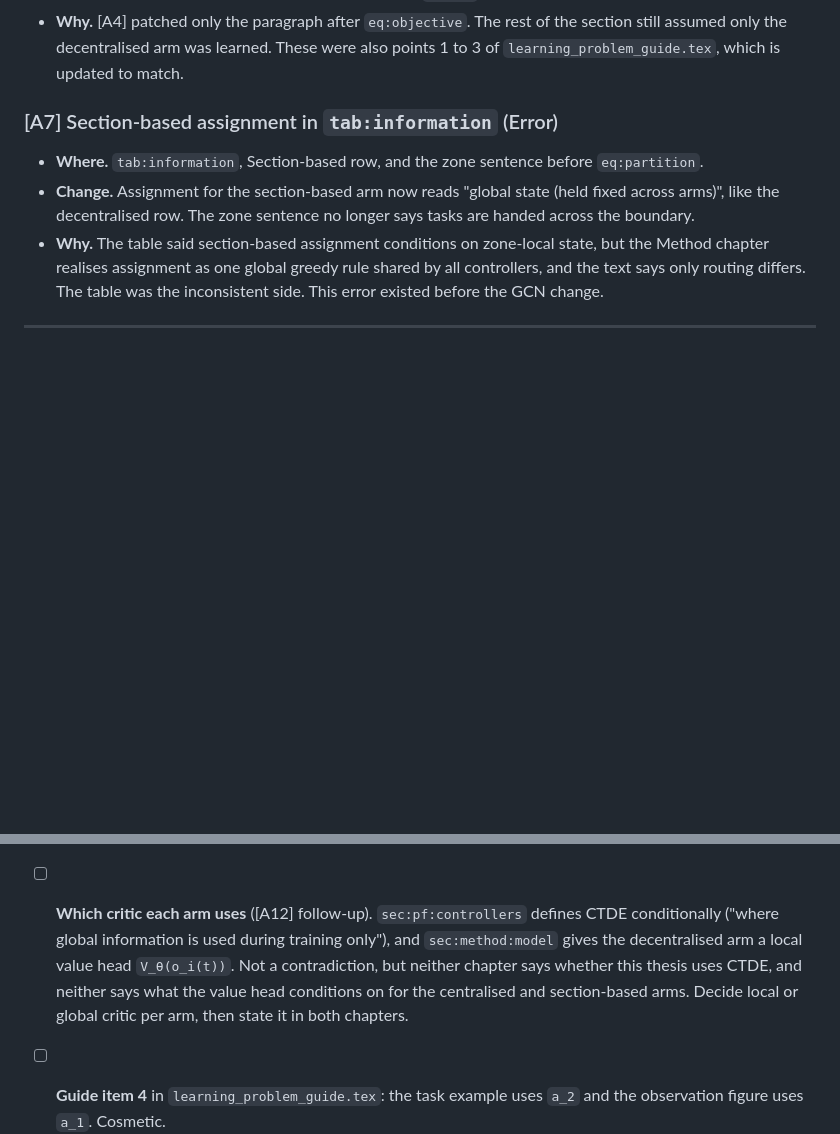
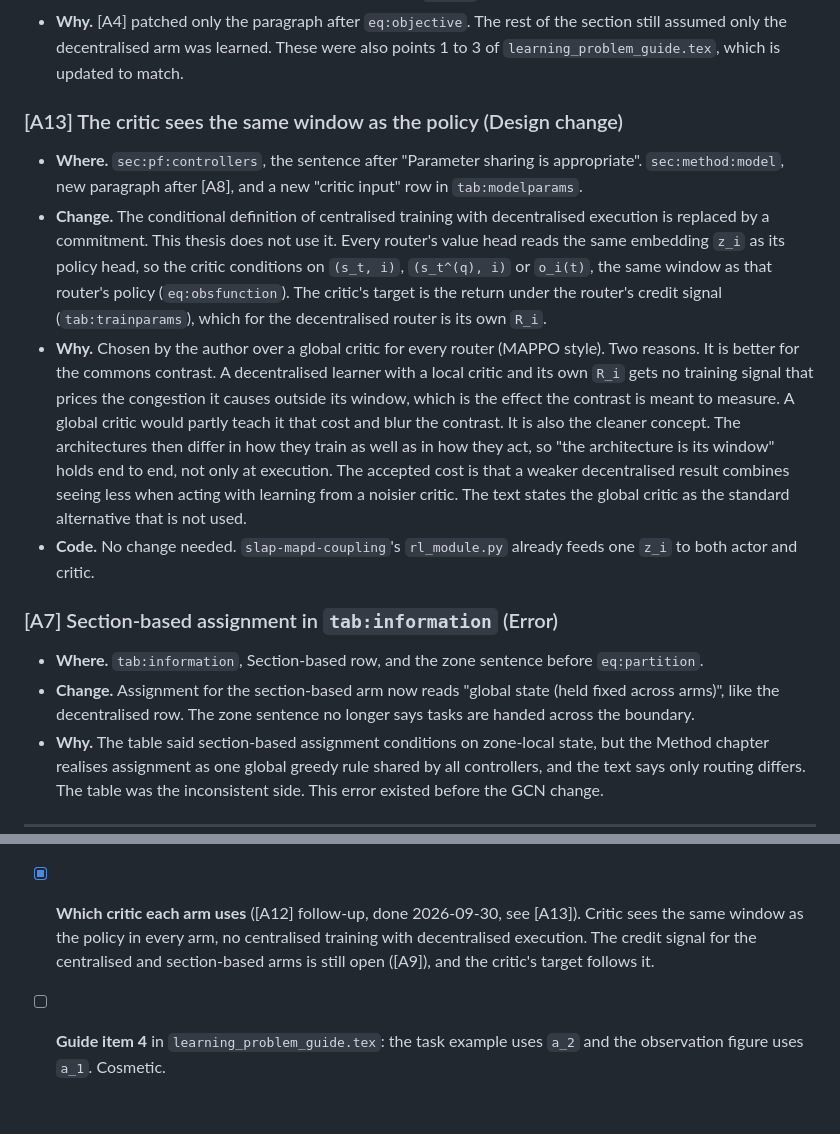
Before and after one commit to BjarkeKarlsen/thesis-progress, a Markdown page: temp/GAPS.md, 2 parts joined by grey strips. Rendered like a GitHub page; blank space fills up the shorter version.

Commit message:
GAPS.md: log [A13], critic sees the same window as the policy
Records the choice of a local critic for every router over a global one,
the author's two reasons, and closes the critic follow-up.

Co-Authored-By: Claude Opus 5.5 <noreply@anthropic.com>

```diff
--- a/temp/GAPS.md
+++ b/temp/GAPS.md
@@ -145,6 +145,34 @@ Severity key, same as `GAPS.tex`, plus one new kind.
   of the section still assumed only the decentralised arm was learned.
   These were also points 1 to 3 of `learning_problem_guide.tex`, which is
   updated to match.
+
+### [A13] The critic sees the same window as the policy (Design change)
+
+- **Where.** `sec:pf:controllers`, the sentence after "Parameter sharing
+  is appropriate". `sec:method:model`, new paragraph after [A8], and a new
+  "critic input" row in `tab:modelparams`.
+- **Change.** The conditional definition of centralised training with
+  decentralised execution is replaced by a commitment. This thesis does
+  not use it. Every router's value head reads the same embedding `z_i` as
+  its policy head, so the critic conditions on `(s_t, i)`, `(s_t^(q), i)`
+  or `o_i(t)`, the same window as that router's policy (`eq:obsfunction`).
+  The critic's target is the return under the router's credit signal
+  (`tab:trainparams`), which for the decentralised router is its own
+  `R_i`.
+- **Why.** Chosen by the author over a global critic for every router
+  (MAPPO style). Two reasons. It is better for the commons contrast. A
+  decentralised learner with a local critic and its own `R_i` gets no
+  training signal that prices the congestion it causes outside its
+  window, which is the effect the contrast is meant to measure. A global
+  critic would partly teach it that cost and blur the contrast. It is
+  also the cleaner concept. The architectures then differ in how they
+  train as well as in how they act, so "the architecture is its window"
+  holds end to end, not only at execution. The accepted cost is that a
+  weaker decentralised result combines seeing less when acting with
+  learning from a noisier critic. The text states the global critic as
+  the standard alternative that is not used.
+- **Code.** No change needed. `slap-mapd-coupling`'s `rl_module.py`
+  already feeds one `z_i` to both actor and critic.
 
 ### [A7] Section-based assignment in `tab:information` (Error)
 
@@ -325,14 +353,11 @@ regenerates `loop.png`.
       PICO-style priority would belong to the conflict-resolution
       operator, and would put a learned component inside `P`, so it is a
       separate question.
-- [ ] **Which critic each arm uses** ([A12] follow-up). `sec:pf:controllers`
-      defines CTDE conditionally ("where global information is used during
-      training only"), and `sec:method:model` gives the decentralised arm a
-      local value head `V_θ(o_i(t))`. Not a contradiction, but neither
-      chapter says whether this thesis uses CTDE, and neither says what the
-      value head conditions on for the centralised and section-based arms.
-      Decide local or global critic per arm, then state it in both
-      chapters.
+- [x] **Which critic each arm uses** ([A12] follow-up, done 2026-09-30,
+      see [A13]). Critic sees the same window as the policy in every arm,
+      no centralised training with decentralised execution. The credit
+      signal for the centralised and section-based arms is still open
+      ([A9]), and the critic's target follows it.
 - [ ] **Guide item 4** in `learning_problem_guide.tex`: the task example
       uses `a_2` and the observation figure uses `a_1`. Cosmetic.
 - [ ] Confirm the delivery date (about 12 January 2027) and that the new
```
